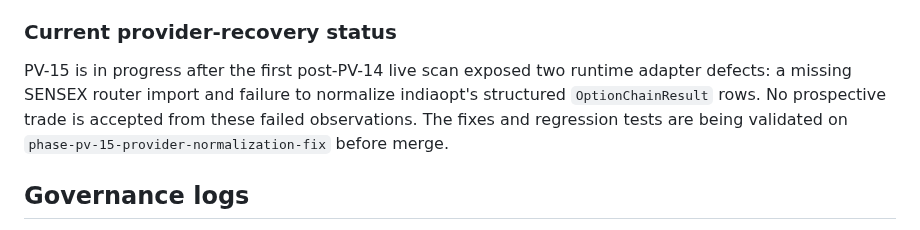
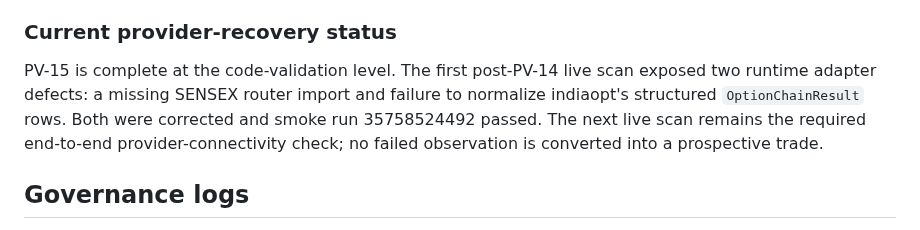
Before and after one commit to vishnuvcr/MC-OPTIONS-VERIFICATION-MC3, a Markdown page: README.md, the part around the change. GitHub-like rendering.

Commit message:
PV-15: finalize provider recovery status

```diff
--- a/README.md
+++ b/README.md
@@ -77,7 +77,7 @@ Primary records are stored under `data/paper/`. No workflow in this module submi
 
 ### Current provider-recovery status
 
-PV-15 is in progress after the first post-PV-14 live scan exposed two runtime adapter defects: a missing SENSEX router import and failure to normalize indiaopt's structured `OptionChainResult` rows. No prospective trade is accepted from these failed observations. The fixes and regression tests are being validated on `phase-pv-15-provider-normalization-fix` before merge.
+PV-15 is complete at the code-validation level. The first post-PV-14 live scan exposed two runtime adapter defects: a missing SENSEX router import and failure to normalize indiaopt's structured `OptionChainResult` rows. Both were corrected and smoke run 35758524492 passed. The next live scan remains the required end-to-end provider-connectivity check; no failed observation is converted into a prospective trade.
 
 ## Governance logs
 
```
